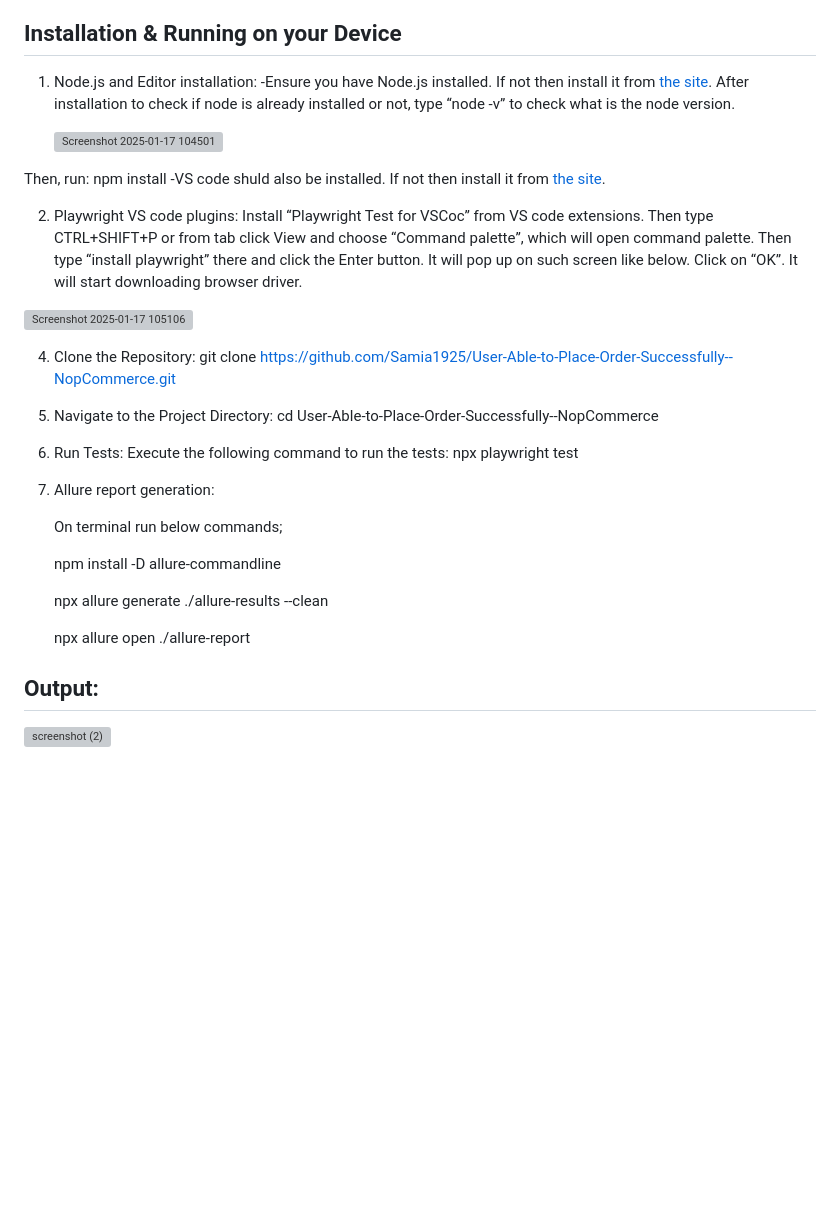
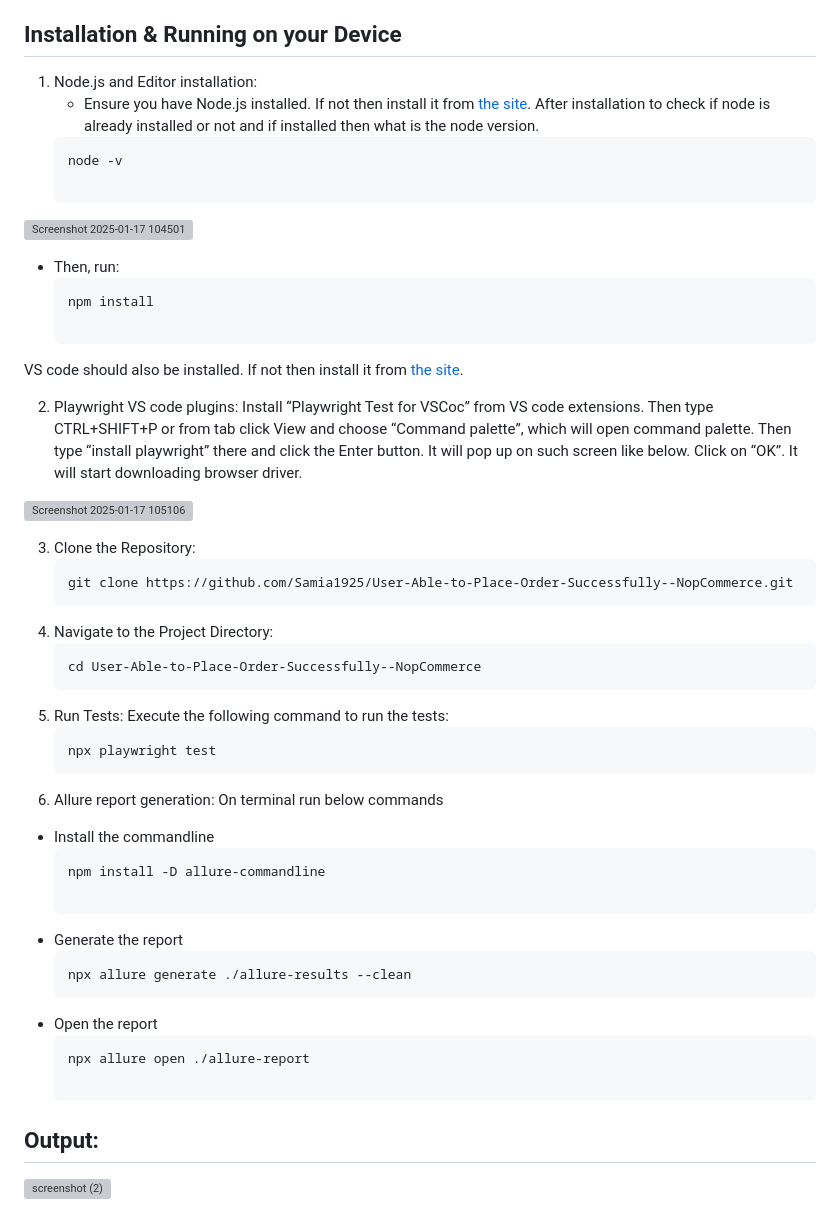
Before and after one commit to Samia1925/User-Able-to-Place-Order-Successfully--NopCommerce, a Markdown page: README.md, the part around the change printed below. GitHub-like rendering; blank space fills up the shorter version; grey boxes are pictures that could not be loaded.

````diff
--- a/README.md
+++ b/README.md
@@ -24,35 +24,44 @@ Playwright's built-in fixtures offer core elements like browser instances, conte
 
 ## **Installation & Running on your Device**
 1. Node.js and Editor installation:
-   -Ensure you have Node.js installed. If not then install it from [the site](https://nodejs.org/en/download). After installation to check if node is already installed or not, type “node -v” to check what is the node version.
+   - Ensure you have Node.js installed. If not then install it from [the site](https://nodejs.org/en/download). After installation to check if node is already       installed or not and if installed then what is the node version.
+   ```bash
+   node -v
 
-   ![Screenshot 2025-01-17 104501](https://github.com/user-attachments/assets/5d98ebe4-2b59-4d65-8055-097b3c21f0f4)
+![Screenshot 2025-01-17 104501](https://github.com/user-attachments/assets/5d98ebe4-2b59-4d65-8055-097b3c21f0f4)
 
-Then, run:
+ - Then, run:
+      ```bash
    npm install
-   -VS code shuld also be installed. If not then install it from [the site](https://code.visualstudio.com/download).
+
+VS code should also be installed. If not then install it from [the site](https://code.visualstudio.com/download).
 
 2. Playwright VS code plugins:
 Install “Playwright Test for VSCoc” from VS code extensions. Then type CTRL+SHIFT+P or from tab click View and choose “Command palette”, which will open command palette. Then type “install playwright” there and click the Enter button. It will pop up on such screen like below. Click on “OK”. It will start downloading browser driver.
 
 ![Screenshot 2025-01-17 105106](https://github.com/user-attachments/assets/1d433ad3-8e96-4ed0-8d28-2c8ba9443698)
 
-4. Clone the Repository:
+3. Clone the Repository:
+   ```bash
    git clone https://github.com/Samia1925/User-Able-to-Place-Order-Successfully--NopCommerce.git
-5. Navigate to the Project Directory:
+4. Navigate to the Project Directory:
+   ```bash
    cd User-Able-to-Place-Order-Successfully--NopCommerce
-6. Run Tests: Execute the following command to run the tests:
+5. Run Tests: Execute the following command to run the tests:
+   ```bash
    npx playwright test
-7. Allure report generation:
+6. Allure report generation:
+   On terminal run below commands
+- Install the commandline
+    ```bash
+    npm install -D allure-commandline
 
-   On terminal run below commands;
-
-   npm install -D allure-commandline
-
-   npx allure generate ./allure-results --clean
-
-   npx allure open ./allure-report
-
+- Generate the report
+    ```bash
+    npx allure generate ./allure-results --clean
+- Open the report
+    ```bash
+    npx allure open ./allure-report
 
 ## **Output:**
 ![screenshot (2)](https://github.com/user-attachments/assets/e07e4b68-8658-4424-8a51-b13cff3ca0c2)
````
Also changed, not shown: other parts of README.md (+3 -3 lines).
